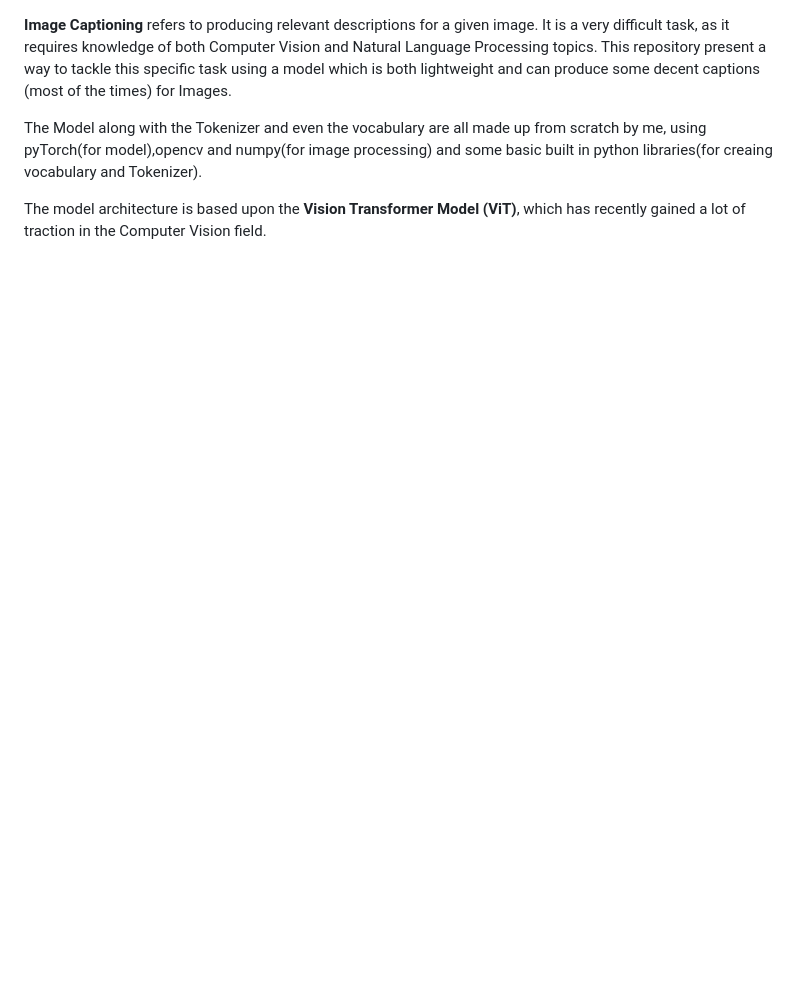
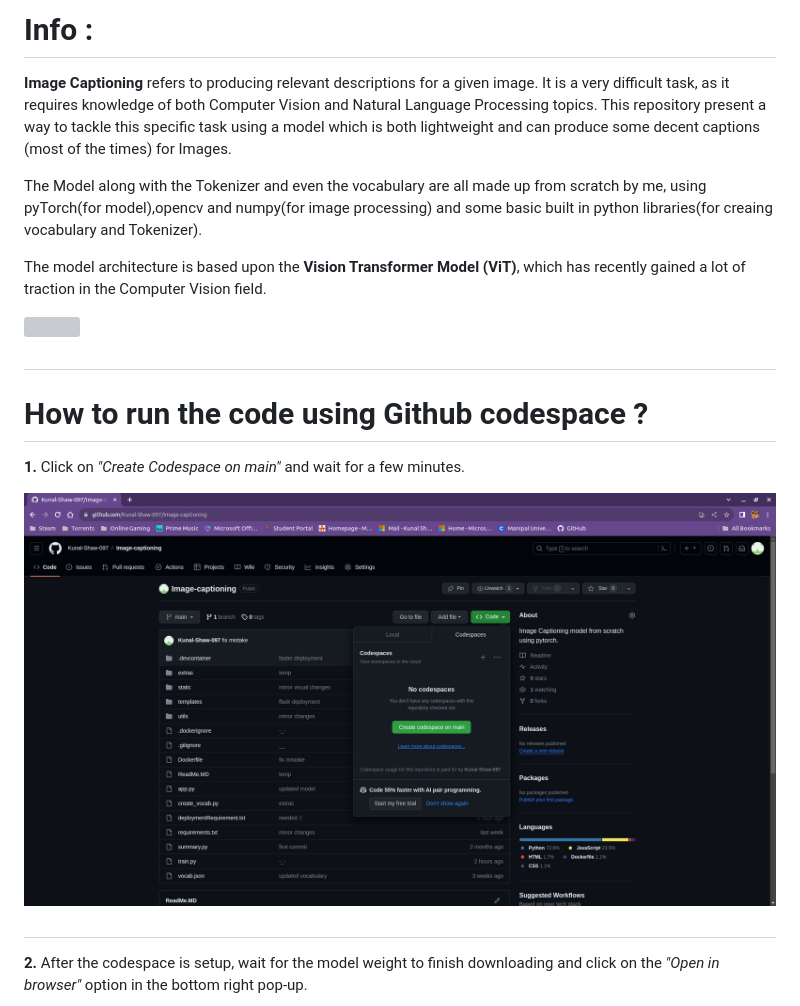
Before and after one commit to Kunal-Shaw-097/Image-captioning, a Markdown page: ReadMe.MD, the part around the change printed below. Drawn GitHub-style; pictures changed too: images/sc.png (added); blank space fills up the shorter version; grey boxes are pictures that could not be loaded.

Commit message:
added codespace instructions

```diff
--- a/ReadMe.MD
+++ b/ReadMe.MD
@@ -1,5 +1,22 @@
+# Info :
 <B>Image Captioning</B> refers to producing relevant descriptions for a given image. It is a very difficult task, as it requires knowledge of both Computer Vision and Natural Language Processing topics. This repository present a way to tackle this specific task using a model which is both lightweight and can produce some decent captions (most of the times) for Images.
 
 The Model along with the Tokenizer and even the vocabulary are all made up from scratch by me, using pyTorch(for model),opencv and numpy(for image processing) and some basic built in python libraries(for creaing vocabulary and Tokenizer).
 
+
 The model architecture is based upon the <B>Vision Transformer Model (ViT)</B>, which has recently gained a lot of traction in the Computer Vision field.
+
+![](static/vision-encoder-decoder.png)
+
+##
+
+# How to run the code using Github codespace ?
+
+<B>1.</B> Click on <I>"Create Codespace on main"</I> and wait for a few minutes.
+
+![](images/sc.png)
+
+##
+
+<B>2.</B> After the codespace is setup, wait for the model weight to finish downloading and click on the <I>"Open in browser"</I> option in the bottom right pop-up.
+
```
Also changed, not shown: other parts of ReadMe.MD (+9 -0 lines), images/insert.png (added), images/sc2.png (added), images/sc3.png (added), images/vision-encoder-decoder.png (added), 1 other file.
